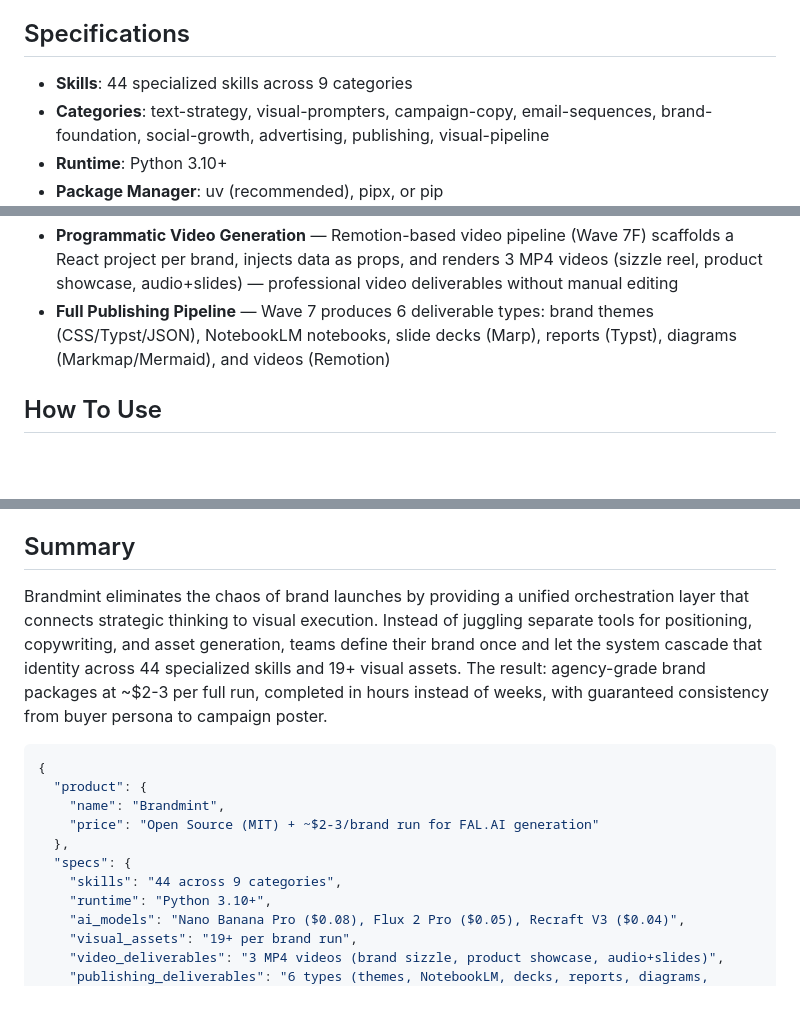
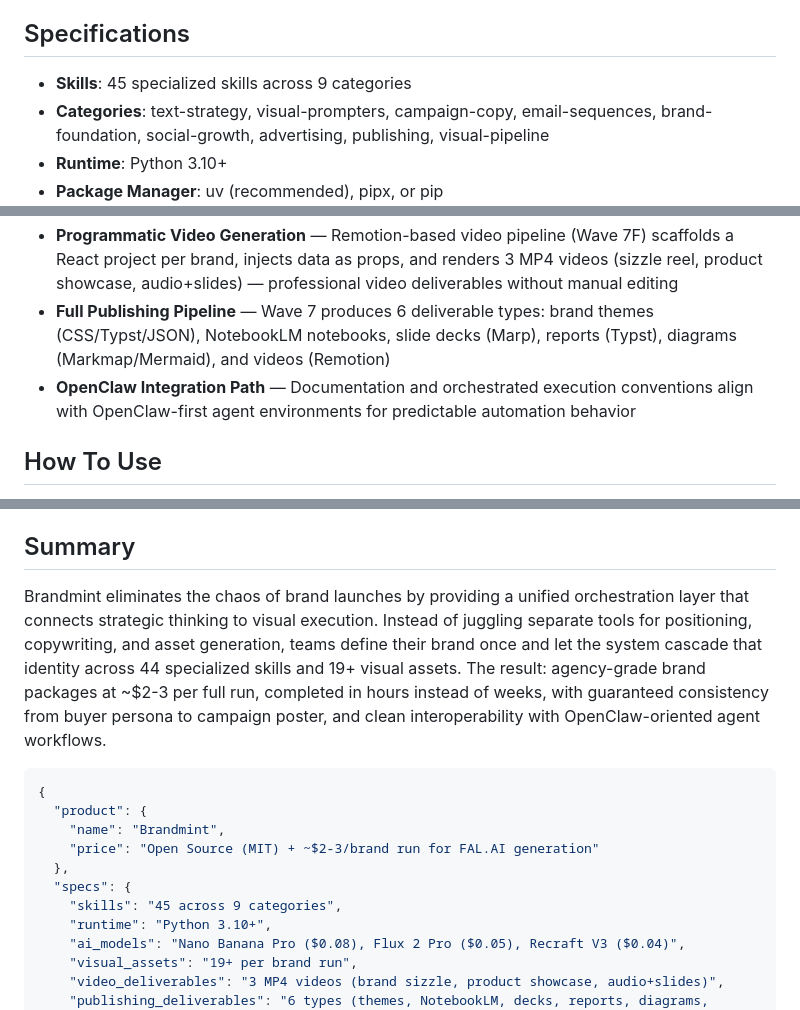
Before and after one commit to Sheshiyer/brandmint-oracle-aleph, a Markdown page: docs/product-description.md, 3 parts joined by grey strips. Rendered like a GitHub page; blank space fills up the shorter version.

````diff
--- a/docs/product-description.md
+++ b/docs/product-description.md
@@ -4,7 +4,7 @@
 Brandmint is an end-to-end brand identity orchestration system that transforms a single YAML configuration file into comprehensive marketing outputs—from strategic text documents and AI-generated visual assets to campaign copy and documentation sites.
 
 ## Specifications
-- **Skills**: 44 specialized skills across 9 categories
+- **Skills**: 45 specialized skills across 9 categories
 - **Categories**: text-strategy, visual-prompters, campaign-copy, email-sequences, brand-foundation, social-growth, advertising, publishing, visual-pipeline
 - **Runtime**: Python 3.10+
 - **Package Manager**: uv (recommended), pipx, or pip
@@ -20,6 +20,7 @@ Brandmint is an end-to-end brand identity orchestration system that transforms a
 - **Domain-Aware Asset Selection** — Assets auto-filter based on brand.domain_tags (dtc, saas, app, crowdfunding) — generates only relevant assets, saving cost and time
 - **Programmatic Video Generation** — Remotion-based video pipeline (Wave 7F) scaffolds a React project per brand, injects data as props, and renders 3 MP4 videos (sizzle reel, product showcase, audio+slides) — professional video deliverables without manual editing
 - **Full Publishing Pipeline** — Wave 7 produces 6 deliverable types: brand themes (CSS/Typst/JSON), NotebookLM notebooks, slide decks (Marp), reports (Typst), diagrams (Markmap/Mermaid), and videos (Remotion)
+- **OpenClaw Integration Path** — Documentation and orchestrated execution conventions align with OpenClaw-first agent environments for predictable automation behavior
 
 ## How To Use
 1. **Install**: Run `curl -sSL https://raw.githubusercontent.com/brandmint/brandmint/main/install.sh | bash` or clone and run `uv pip install -e ".[dev]"`
@@ -28,7 +29,7 @@ Brandmint is an end-to-end brand identity orchestration system that transforms a
 4. **Generate**: Execute visual pipeline with `bm visual generate` then `bm visual execute --batch anchor` followed by `bm visual execute --batch all`
 
 ## Summary
-Brandmint eliminates the chaos of brand launches by providing a unified orchestration layer that connects strategic thinking to visual execution. Instead of juggling separate tools for positioning, copywriting, and asset generation, teams define their brand once and let the system cascade that identity across 44 specialized skills and 19+ visual assets. The result: agency-grade brand packages at ~$2-3 per full run, completed in hours instead of weeks, with guaranteed consistency from buyer persona to campaign poster.
+Brandmint eliminates the chaos of brand launches by providing a unified orchestration layer that connects strategic thinking to visual execution. Instead of juggling separate tools for positioning, copywriting, and asset generation, teams define their brand once and let the system cascade that identity across 44 specialized skills and 19+ visual assets. The result: agency-grade brand packages at ~$2-3 per full run, completed in hours instead of weeks, with guaranteed consistency from buyer persona to campaign poster, and clean interoperability with OpenClaw-oriented agent workflows.
 
 ```json
 {
@@ -37,7 +38,7 @@ Brandmint eliminates the chaos of brand launches by providing a unified orchestr
     "price": "Open Source (MIT) + ~$2-3/brand run for FAL.AI generation"
   },
   "specs": {
-    "skills": "44 across 9 categories",
+    "skills": "45 across 9 categories",
     "runtime": "Python 3.10+",
     "ai_models": "Nano Banana Pro ($0.08), Flux 2 Pro ($0.05), Recraft V3 ($0.04)",
     "visual_assets": "19+ per brand run",
````
Also changed, not shown: README.md (+19 -0 lines).
